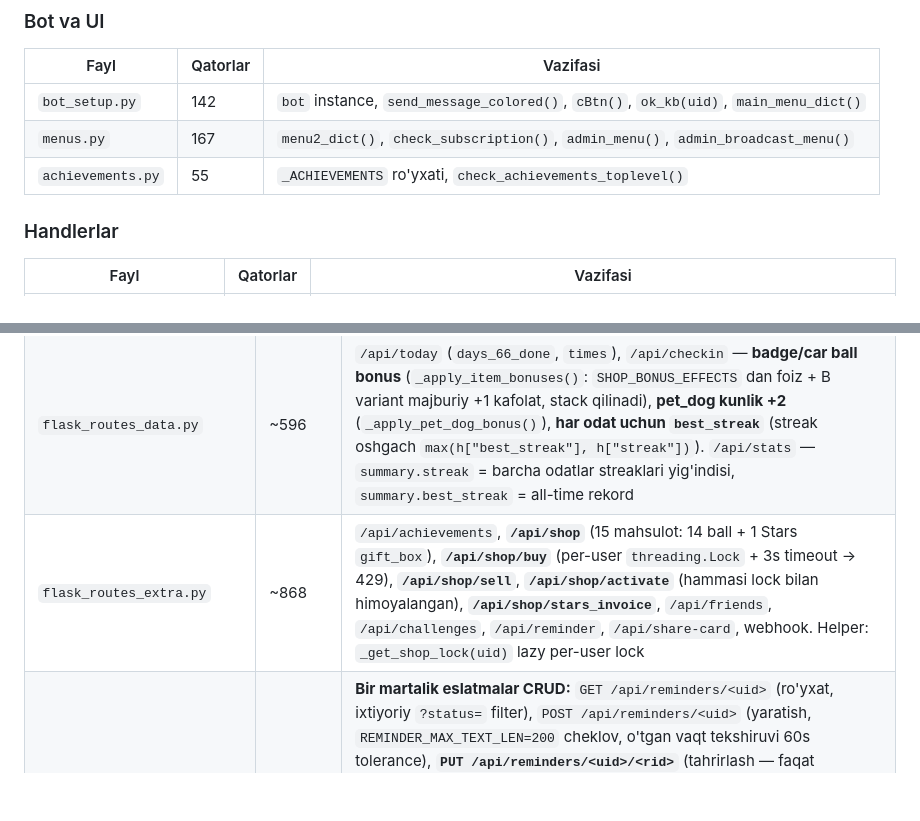
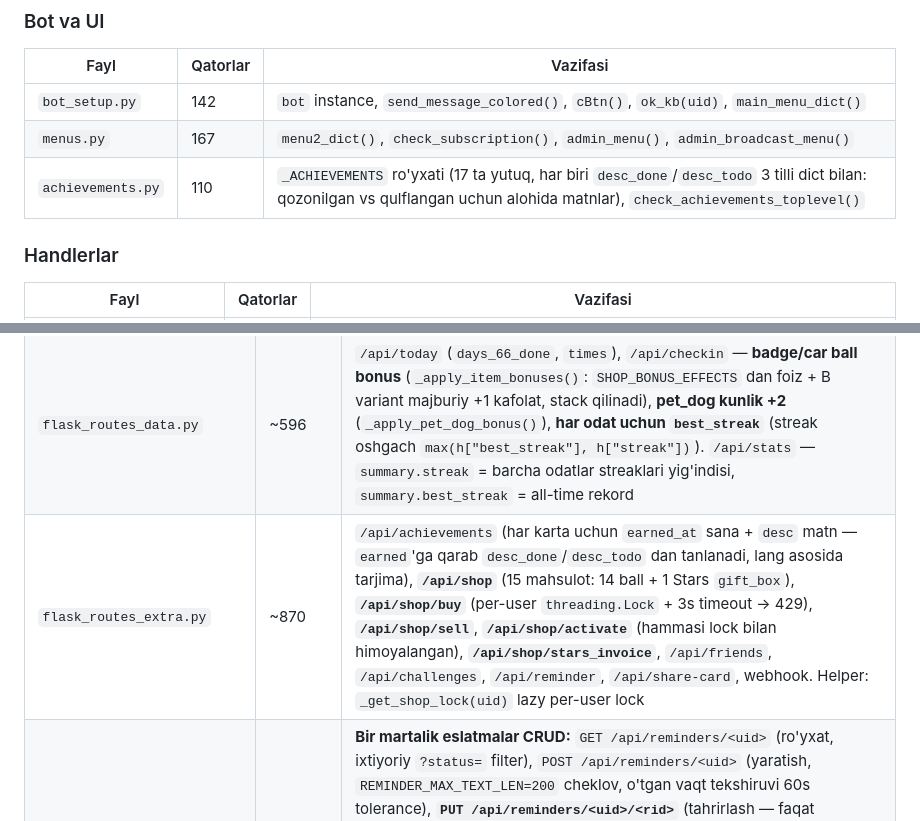
Before and after one commit to DilmurodKhushboyev/habit-bot, a Markdown page: README.md, 2 parts joined by grey strips. Drawn GitHub-style; blank space fills up the shorter version.

```diff
--- a/README.md
+++ b/README.md
@@ -182,7 +182,7 @@ index.html (WebApp entry point)
 |------|----------|----------|
 | `bot_setup.py` | 142 | `bot` instance, `send_message_colored()`, `cBtn()`, `ok_kb(uid)`, `main_menu_dict()` |
 | `menus.py` | 167 | `menu2_dict()`, `check_subscription()`, `admin_menu()`, `admin_broadcast_menu()` |
-| `achievements.py` | 55 | `_ACHIEVEMENTS` ro'yxati, `check_achievements_toplevel()` |
+| `achievements.py` | 110 | `_ACHIEVEMENTS` ro'yxati (17 ta yutuq, har biri `desc_done`/`desc_todo` 3 tilli dict bilan: qozonilgan vs qulflangan uchun alohida matnlar), `check_achievements_toplevel()` |
 
 ### Handlerlar
 
@@ -222,7 +222,7 @@ index.html (WebApp entry point)
 | `flask_helpers.py` | ~150 | CORS, rate limiter, `verify_init_data()` (uid + user_obj tuple qaytaradi — §25), `get_init_tg_first_name()` (HMAC-tasdiqlangan Telegram first_name), `require_auth()` dekorator |
 | `flask_routes_core.py` | ~680 | `/api/rating`, `/api/profile` (GET + PUT bio, max 200 belgi), `/api/habits` CRUD (repeat_times), `/api/groups` CRUD. **Inventory:** `items_count` + `items_list: [{id, qty, price}, ...]` maydonlari — frontend `S('inventory','item_'+id)` orqali tarjima qiladi, top-1 emoji tanlash uchun `price` ham yuboriladi. **Auto-save name (§25):** `/api/rating` va `/api/profile` boshida — DB'da `name` boʻsh foydalanuvchi uchun `get_init_tg_first_name()` orqali Telegram `first_name` DB'ga yoziladi (Telegram'da ism boʻsh boʻlsa — tegmaydi, maxfiylik) |
 | `flask_routes_data.py` | ~596 | `/api/today` (`days_66_done`, `times`), `/api/checkin` — **badge/car ball bonus** (`_apply_item_bonuses()`: `SHOP_BONUS_EFFECTS` dan foiz + B variant majburiy +1 kafolat, stack qilinadi), **pet_dog kunlik +2** (`_apply_pet_dog_bonus()`), **har odat uchun `best_streak`** (streak oshgach `max(h["best_streak"], h["streak"])`). `/api/stats` — `summary.streak` = barcha odatlar streaklari yig'indisi, `summary.best_streak` = all-time rekord |
-| `flask_routes_extra.py` | ~868 | `/api/achievements`, **`/api/shop`** (15 mahsulot: 14 ball + 1 Stars `gift_box`), **`/api/shop/buy`** (per-user `threading.Lock` + 3s timeout → 429), **`/api/shop/sell`**, **`/api/shop/activate`** (hammasi lock bilan himoyalangan), **`/api/shop/stars_invoice`**, `/api/friends`, `/api/challenges`, `/api/reminder`, `/api/share-card`, webhook. Helper: `_get_shop_lock(uid)` lazy per-user lock |
+| `flask_routes_extra.py` | ~870 | `/api/achievements` (har karta uchun `earned_at` sana + `desc` matn — `earned`'ga qarab `desc_done`/`desc_todo` dan tanlanadi, lang asosida tarjima), **`/api/shop`** (15 mahsulot: 14 ball + 1 Stars `gift_box`), **`/api/shop/buy`** (per-user `threading.Lock` + 3s timeout → 429), **`/api/shop/sell`**, **`/api/shop/activate`** (hammasi lock bilan himoyalangan), **`/api/shop/stars_invoice`**, `/api/friends`, `/api/challenges`, `/api/reminder`, `/api/share-card`, webhook. Helper: `_get_shop_lock(uid)` lazy per-user lock |
 | `flask_routes_reminders.py` | ~148 | **Bir martalik eslatmalar CRUD:** `GET /api/reminders/<uid>` (ro'yxat, ixtiyoriy `?status=` filter), `POST /api/reminders/<uid>` (yaratish, `REMINDER_MAX_TEXT_LEN=200` cheklov, o'tgan vaqt tekshiruvi 60s tolerance), **`PUT /api/reminders/<uid>/<rid>`** (tahrirlash — faqat `pending` status va kelajakdagi eslatmalar; eski yoki yangi vaqt o'tib ketgan bo'lsa `expired`/`past_time` qaytaradi), `DELETE /api/reminders/<uid>/<rid>` (egasi tekshirish), `PATCH /api/reminders/<uid>/<rid>/done` (+2 ball, `REMINDER_COMPLETE_POINTS`). Helper: `_parse_iso_datetime()`, `_serialize_reminder()` (datetime → ISO). `@require_auth` hamma endpointlarda |
 
 ### Frontend (Telegram WebApp)
```
Also changed, not shown: other parts of README.md (+2 -2 lines).
